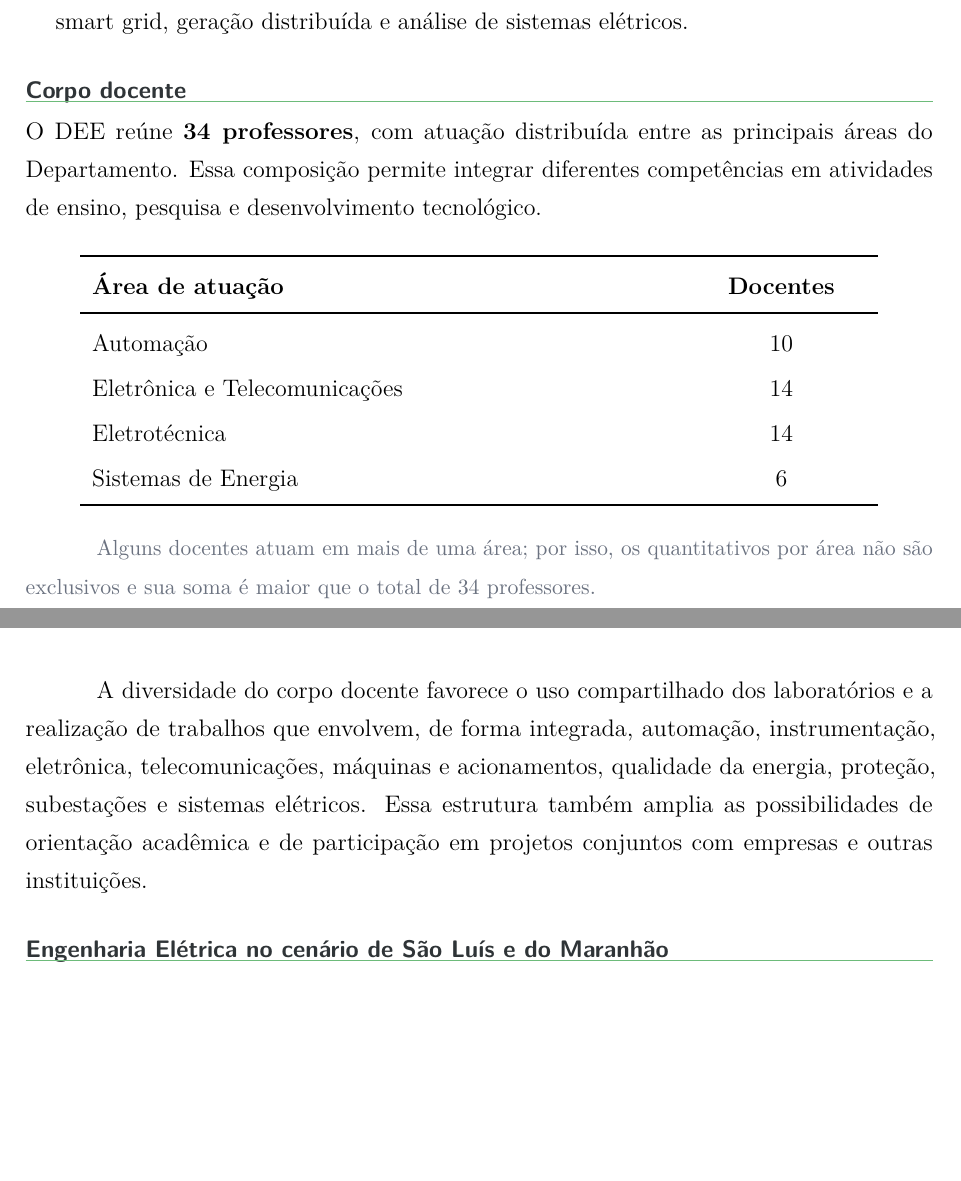
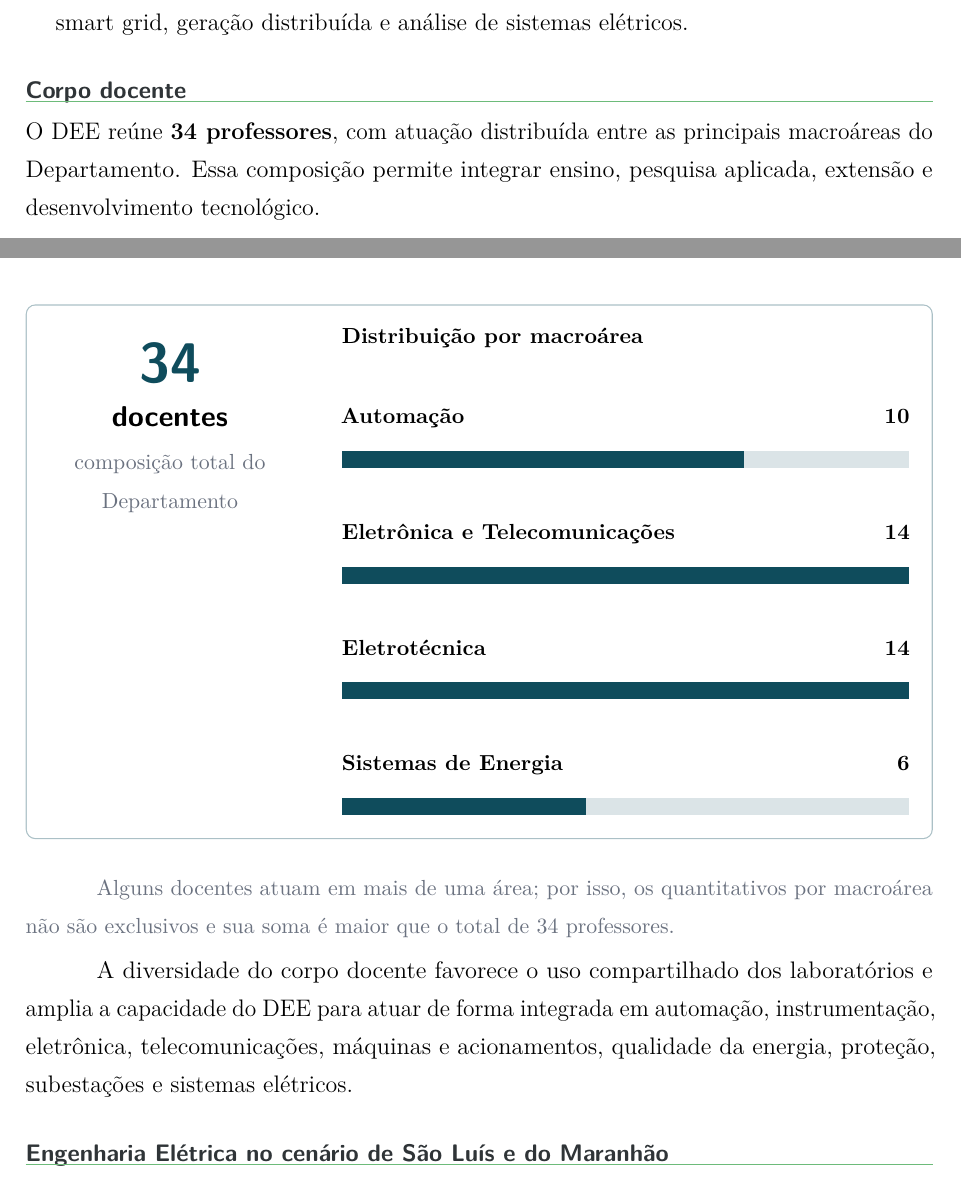
Before and after one commit to frahncky/UpgradeEquipamentosDEE, a LaTeX document (dossie/01_dossie_institucional.tex, which reads dossie/corpo_docente.tex): two parts of pages 2 and 3 of 6 before the commit and two parts of pages 2 and 3 of 7 after it, joined at a grey line, cut so that both start at the same text, the shorter picture padded with empty space. Compiled offline with pdfLaTeX.

Commit message:
Melhora visual do corpo docente no dossiê

```diff
--- a/dossie/corpo_docente.tex
+++ b/dossie/corpo_docente.tex
@@ -1,23 +1,56 @@
 % Corpo docente e distribuição por macroárea do DEE
 
-\section{Corpo docente}
+\section{Corpo docente}\label{sec:corpo}
 
-O DEE reúne \textbf{34 professores}, com atuação distribuída entre as principais áreas do Departamento. Essa composição permite integrar diferentes competências em atividades de ensino, pesquisa e desenvolvimento tecnológico.
+O DEE reúne \textbf{34 professores}, com atuação distribuída entre as principais macroáreas do Departamento. Essa composição permite integrar ensino, pesquisa aplicada, extensão e desenvolvimento tecnológico.
 
 \begin{center}
-\renewcommand{\arraystretch}{1.18}
-\begin{tabularx}{0.88\textwidth}{>{\RaggedRight\arraybackslash}X >{\centering\arraybackslash}p{3.0cm}}
-\toprule
-\textbf{Área de atuação} & \textbf{Docentes}\\
-\midrule
-Automação & 10\\
-Eletrônica e Telecomunicações & 14\\
-Eletrotécnica & 14\\
-Sistemas de Energia & 6\\
-\bottomrule
-\end{tabularx}
+\begin{tcolorbox}[
+  colback=white,
+  colframe=azulpetroleo!35,
+  boxrule=0.6pt,
+  arc=1.5mm,
+  left=3mm,right=3mm,top=3mm,bottom=3mm,
+  width=\textwidth
+]
+\begin{minipage}[t]{0.28\textwidth}
+\centering
+{\sffamily\fontsize{28}{30}\selectfont\bfseries\color{azulpetroleo} 34}\\[1mm]
+{\sffamily\large\bfseries docentes}\\[1mm]
+{\small\color{cinzamedio} composição total do Departamento}
+\end{minipage}
+\hfill
+\begin{minipage}[t]{0.66\textwidth}
+\small
+\textbf{Distribuição por macroárea}\\[1.5mm]
+
+\noindent\textbf{Automação} \hfill \textbf{10}
+\begin{tikzpicture}[baseline=(current bounding box.center)]
+\fill[azulpetroleo!15] (0,0) rectangle (10,0.30);
+\fill[azulpetroleo] (0,0) rectangle (7.1,0.30);
+\end{tikzpicture}\\[1.5mm]
+
+\noindent\textbf{Eletrônica e Telecomunicações} \hfill \textbf{14}
+\begin{tikzpicture}[baseline=(current bounding box.center)]
+\fill[azulpetroleo!15] (0,0) rectangle (10,0.30);
+\fill[azulpetroleo] (0,0) rectangle (10,0.30);
+\end{tikzpicture}\\[1.5mm]
+
+\noindent\textbf{Eletrotécnica} \hfill \textbf{14}
+\begin{tikzpicture}[baseline=(current bounding box.center)]
+\fill[azulpetroleo!15] (0,0) rectangle (10,0.30);
+\fill[azulpetroleo] (0,0) rectangle (10,0.30);
+\end{tikzpicture}\\[1.5mm]
+
+\noindent\textbf{Sistemas de Energia} \hfill \textbf{6}
+\begin{tikzpicture}[baseline=(current bounding box.center)]
+\fill[azulpetroleo!15] (0,0) rectangle (10,0.30);
+\fill[azulpetroleo] (0,0) rectangle (4.3,0.30);
+\end{tikzpicture}
+\end{minipage}
+\end{tcolorbox}
 \end{center}
 
-{\small\color{cinzamedio}Alguns docentes atuam em mais de uma área; por isso, os quantitativos por área não são exclusivos e sua soma é maior que o total de 34 professores.}
+{\small\color{cinzamedio}Alguns docentes atuam em mais de uma área; por isso, os quantitativos por macroárea não são exclusivos e sua soma é maior que o total de 34 professores.}
 
-A diversidade do corpo docente favorece o uso compartilhado dos laboratórios e a realização de trabalhos que envolvem, de forma integrada, automação, instrumentação, eletrônica, telecomunicações, máquinas e acionamentos, qualidade da energia, proteção, subestações e sistemas elétricos. Essa estrutura também amplia as possibilidades de orientação acadêmica e de participação em projetos conjuntos com empresas e outras instituições.
+A diversidade do corpo docente favorece o uso compartilhado dos laboratórios e amplia a capacidade do DEE para atuar de forma integrada em automação, instrumentação, eletrônica, telecomunicações, máquinas e acionamentos, qualidade da energia, proteção, subestações e sistemas elétricos.
```
